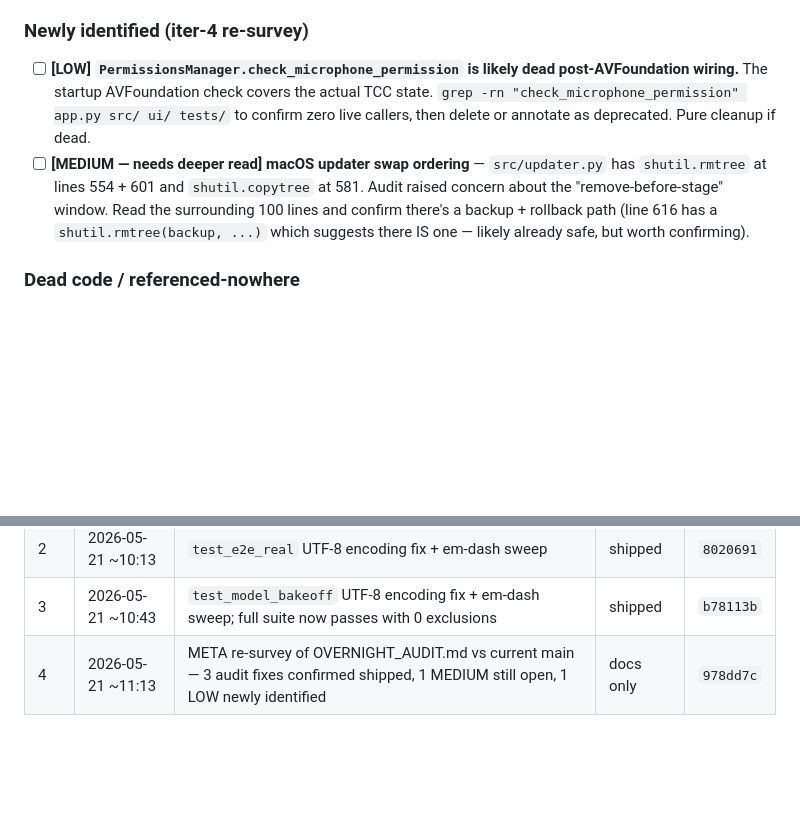
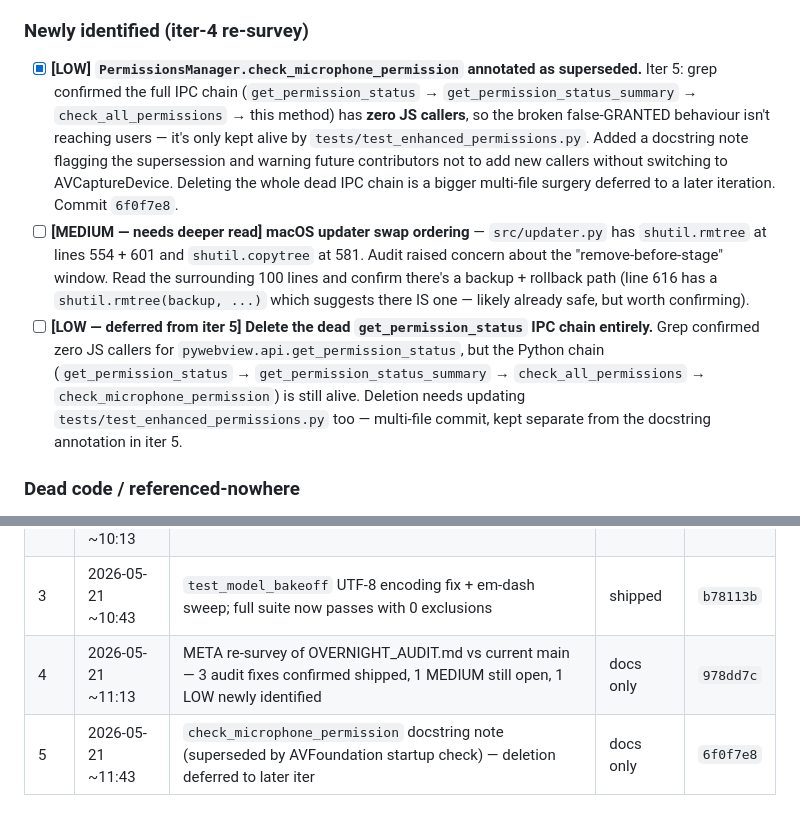
Before and after one commit to jbf-tars/Waffler, a Markdown page: CLEANUP_PLAN.md, 2 parts joined by grey strips. GitHub-like rendering; blank space fills up the shorter version.

Commit message:
docs: tick off iter-5 in CLEANUP_PLAN.md log

```diff
--- a/CLEANUP_PLAN.md
+++ b/CLEANUP_PLAN.md
@@ -46,8 +46,9 @@ These bump the version. **Only ship after the re-survey confirms they're still o
 
 ### Newly identified (iter-4 re-survey)
 
-- [ ] **[LOW] `PermissionsManager.check_microphone_permission` is likely dead post-AVFoundation wiring.** The startup AVFoundation check covers the actual TCC state. `grep -rn "check_microphone_permission" app.py src/ ui/ tests/` to confirm zero live callers, then delete or annotate as deprecated. Pure cleanup if dead.
+- [x] **[LOW] `PermissionsManager.check_microphone_permission` annotated as superseded.** Iter 5: grep confirmed the full IPC chain (`get_permission_status` → `get_permission_status_summary` → `check_all_permissions` → this method) has **zero JS callers**, so the broken false-GRANTED behaviour isn't reaching users — it's only kept alive by `tests/test_enhanced_permissions.py`. Added a docstring note flagging the supersession and warning future contributors not to add new callers without switching to AVCaptureDevice. Deleting the whole dead IPC chain is a bigger multi-file surgery deferred to a later iteration. Commit `6f0f7e8`.
 - [ ] **[MEDIUM — needs deeper read] macOS updater swap ordering** — `src/updater.py` has `shutil.rmtree` at lines 554 + 601 and `shutil.copytree` at 581. Audit raised concern about the "remove-before-stage" window. Read the surrounding 100 lines and confirm there's a backup + rollback path (line 616 has a `shutil.rmtree(backup, ...)` which suggests there IS one — likely already safe, but worth confirming).
+- [ ] **[LOW — deferred from iter 5] Delete the dead `get_permission_status` IPC chain entirely.** Grep confirmed zero JS callers for `pywebview.api.get_permission_status`, but the Python chain (`get_permission_status` → `get_permission_status_summary` → `check_all_permissions` → `check_microphone_permission`) is still alive. Deletion needs updating `tests/test_enhanced_permissions.py` too — multi-file commit, kept separate from the docstring annotation in iter 5.
 
 ### Dead code / referenced-nowhere
 
@@ -110,3 +111,4 @@ The loop self-deletes its cron + pushes a `PushNotification` when ALL of these a
 | 2 | 2026-05-21 ~10:13 | `test_e2e_real` UTF-8 encoding fix + em-dash sweep | shipped | `8020691` |
 | 3 | 2026-05-21 ~10:43 | `test_model_bakeoff` UTF-8 encoding fix + em-dash sweep; full suite now passes with 0 exclusions | shipped | `b78113b` |
 | 4 | 2026-05-21 ~11:13 | META re-survey of OVERNIGHT_AUDIT.md vs current main — 3 audit fixes confirmed shipped, 1 MEDIUM still open, 1 LOW newly identified | docs only | `978dd7c` |
+| 5 | 2026-05-21 ~11:43 | `check_microphone_permission` docstring note (superseded by AVFoundation startup check) — deletion deferred to later iter | docs only | `6f0f7e8` |
```
